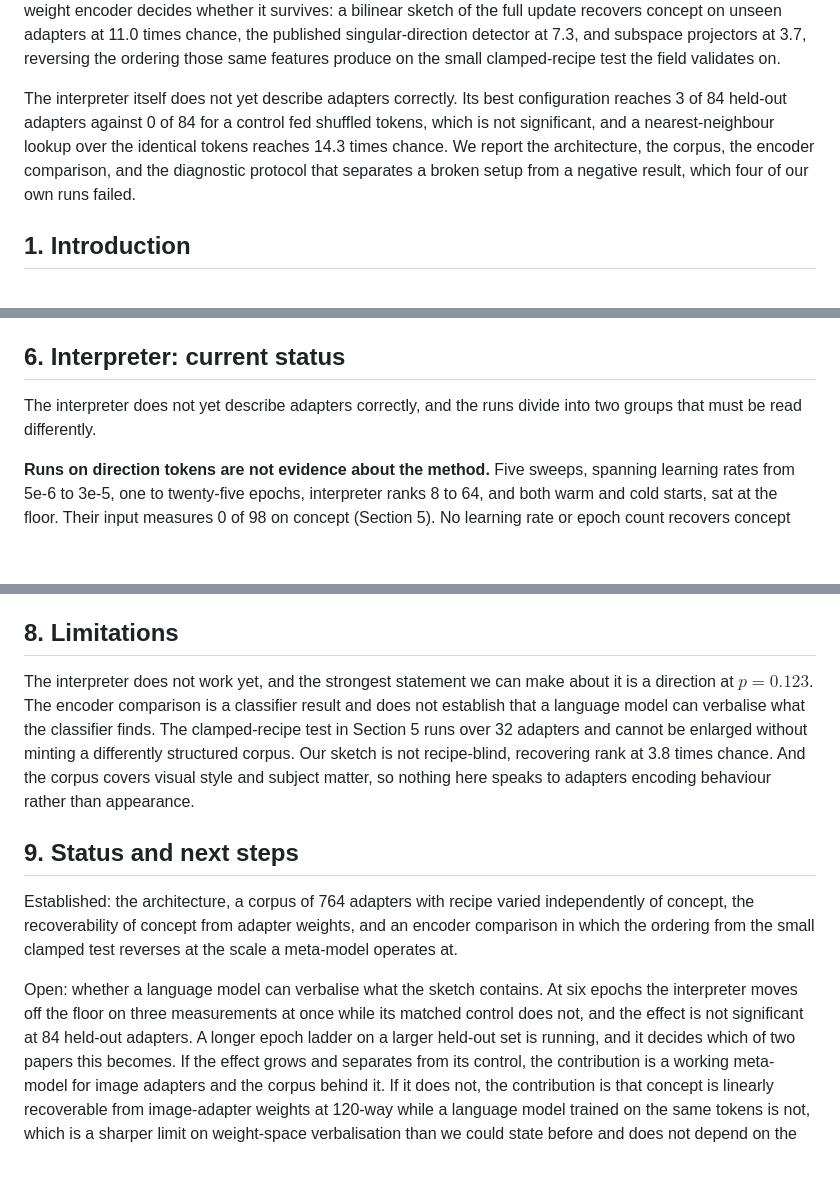
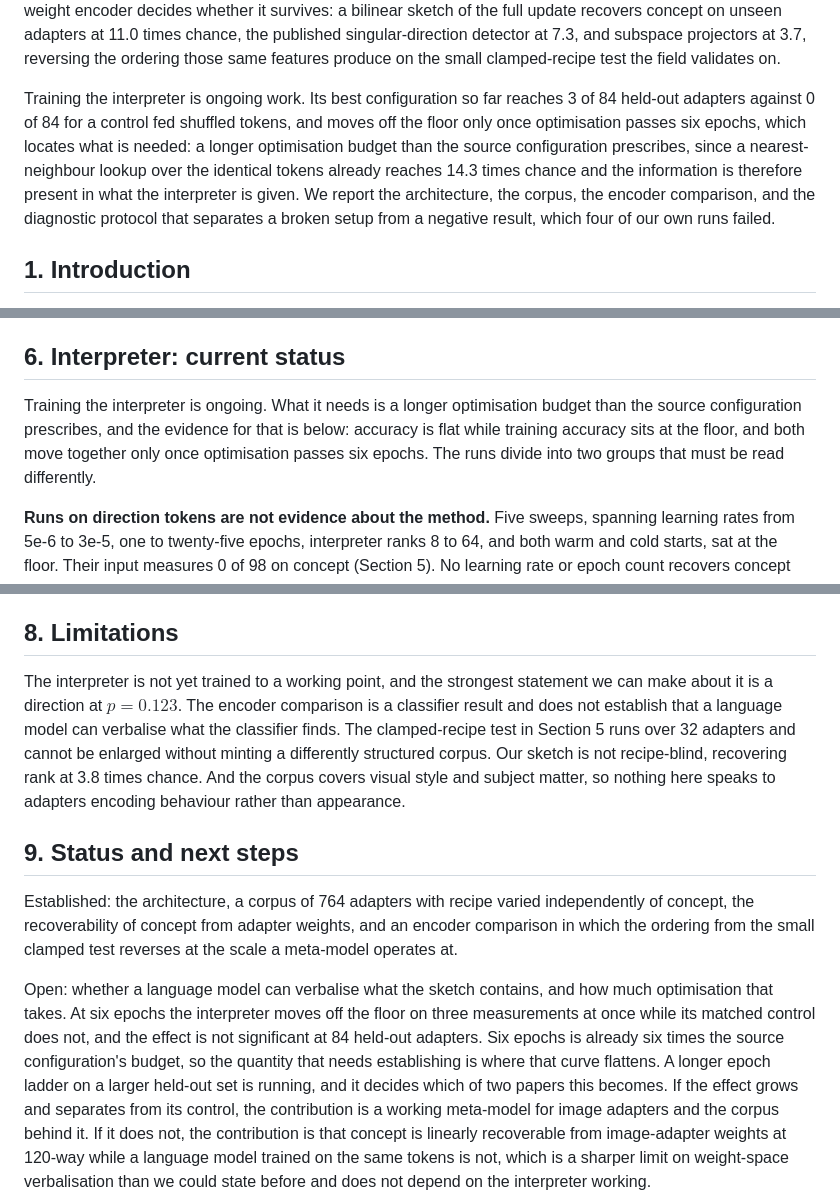
Before and after one commit to lijuliana/Diffusion-LoRAcle, a Markdown page: paper/workshop_paper.md, 3 parts joined by grey strips. GitHub-like rendering; blank space fills up the shorter version.

Commit message:
Frame interpreter training as ongoing work and name what it needs
Replaces flat statements that the interpreter does not work with what the measurements actually
locate: a longer optimisation budget than the source configuration prescribes. Accuracy and training
accuracy are both at the floor and both move only past six epochs, which is already six times that
budget, and a nearest-neighbour lookup on the same tokens reaches 14.3x chance, so the information is
present and the open quantity is where the epoch curve flattens.

```diff
--- a/paper/workshop_paper.md
+++ b/paper/workshop_paper.md
@@ -23,11 +23,13 @@ update recovers concept on unseen adapters at 11.0 times chance, the published s
 detector at 7.3, and subspace projectors at 3.7, reversing the ordering those same features produce
 on the small clamped-recipe test the field validates on.
 
-The interpreter itself does not yet describe adapters correctly. Its best configuration reaches 3 of
-84 held-out adapters against 0 of 84 for a control fed shuffled tokens, which is not significant, and
-a nearest-neighbour lookup over the identical tokens reaches 14.3 times chance. We report the
-architecture, the corpus, the encoder comparison, and the diagnostic protocol that separates a broken
-setup from a negative result, which four of our own runs failed.
+Training the interpreter is ongoing work. Its best configuration so far reaches 3 of 84 held-out
+adapters against 0 of 84 for a control fed shuffled tokens, and moves off the floor only once
+optimisation passes six epochs, which locates what is needed: a longer optimisation budget than the
+source configuration prescribes, since a nearest-neighbour lookup over the identical tokens already
+reaches 14.3 times chance and the information is therefore present in what the interpreter is given.
+We report the architecture, the corpus, the encoder comparison, and the diagnostic protocol that
+separates a broken setup from a negative result, which four of our own runs failed.
 
 ## 1. Introduction
 
@@ -222,8 +224,10 @@ present in the sketch; concept exceeds it, but the sketch is not recipe-blind.
 
 ## 6. Interpreter: current status
 
-The interpreter does not yet describe adapters correctly, and the runs divide into two groups that
-must be read differently.
+Training the interpreter is ongoing. What it needs is a longer optimisation budget than the source
+configuration prescribes, and the evidence for that is below: accuracy is flat while training
+accuracy sits at the floor, and both move together only once optimisation passes six epochs. The runs
+divide into two groups that must be read differently.
 
 **Runs on direction tokens are not evidence about the method.** Five sweeps, spanning learning rates
 from 5e-6 to 3e-5, one to twenty-five epochs, interpreter ranks 8 to 64, and both warm and cold
@@ -284,8 +288,8 @@ would have been read as evidence about weight-space readability. The protocol be
 
 ## 8. Limitations
 
-The interpreter does not work yet, and the strongest statement we can make about it is a direction at
-$p = 0.123$. The encoder comparison is a classifier result and does not establish that a language
+The interpreter is not yet trained to a working point, and the strongest statement we can make about
+it is a direction at $p = 0.123$. The encoder comparison is a classifier result and does not establish that a language
 model can verbalise what the classifier finds. The clamped-recipe test in Section 5 runs over 32
 adapters and cannot be enlarged without minting a differently structured corpus. Our sketch is not
 recipe-blind, recovering rank at 3.8 times chance. And the corpus covers visual style and subject
@@ -297,9 +301,11 @@ Established: the architecture, a corpus of 764 adapters with recipe varied indep
 the recoverability of concept from adapter weights, and an encoder comparison in which the ordering
 from the small clamped test reverses at the scale a meta-model operates at.
 
-Open: whether a language model can verbalise what the sketch contains. At six epochs the interpreter
-moves off the floor on three measurements at once while its matched control does not, and the effect
-is not significant at 84 held-out adapters. A longer epoch ladder on a larger held-out set is
+Open: whether a language model can verbalise what the sketch contains, and how much optimisation that
+takes. At six epochs the interpreter moves off the floor on three measurements at once while its
+matched control does not, and the effect is not significant at 84 held-out adapters. Six epochs is
+already six times the source configuration's budget, so the quantity that needs establishing is where
+that curve flattens. A longer epoch ladder on a larger held-out set is
 running, and it decides which of two papers this becomes. If the effect grows and separates from its
 control, the contribution is a working meta-model for image adapters and the corpus behind it. If it
 does not, the contribution is that concept is linearly recoverable from image-adapter weights at
```
